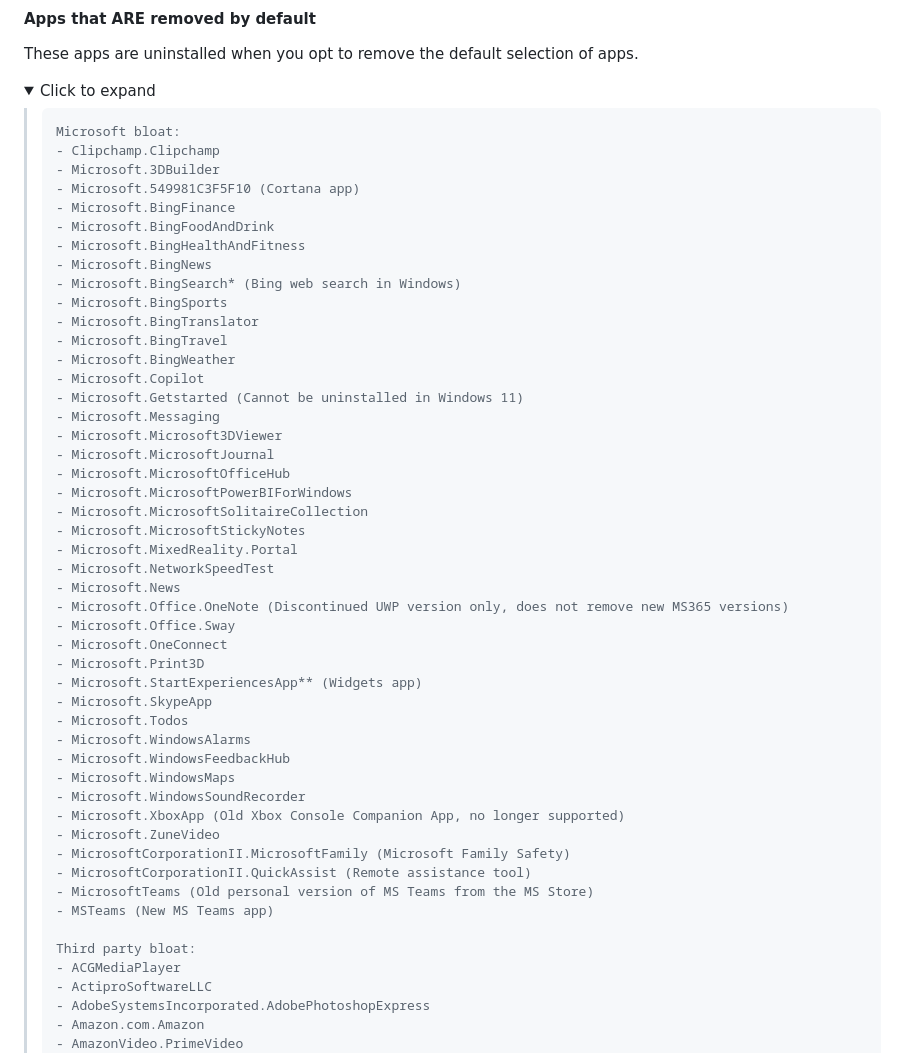
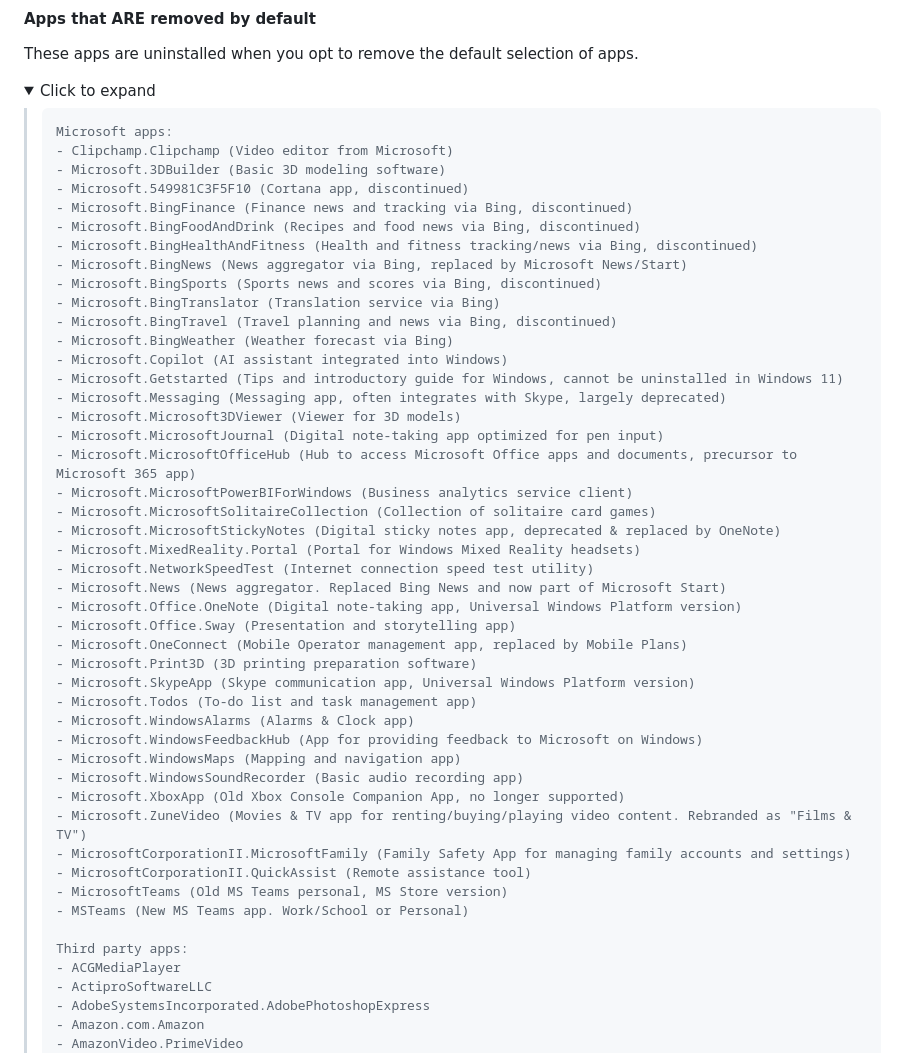
Before and after one commit to Raphire/Win11Debloat, a Markdown page: README.md, the part around one of its changes. Rendered like a GitHub page; folded sections open.

```diff
--- a/README.md
+++ b/README.md
@@ -190,50 +190,48 @@ These apps are uninstalled when you opt to remove the default selection of apps.
   <summary>Click to expand</summary>
   <blockquote>
 
-    Microsoft bloat:
-    - Clipchamp.Clipchamp
-    - Microsoft.3DBuilder
-    - Microsoft.549981C3F5F10 (Cortana app)
-    - Microsoft.BingFinance
-    - Microsoft.BingFoodAndDrink
-    - Microsoft.BingHealthAndFitness
-    - Microsoft.BingNews
-    - Microsoft.BingSearch* (Bing web search in Windows)
-    - Microsoft.BingSports
-    - Microsoft.BingTranslator
-    - Microsoft.BingTravel
-    - Microsoft.BingWeather
-    - Microsoft.Copilot
-    - Microsoft.Getstarted (Cannot be uninstalled in Windows 11)
-    - Microsoft.Messaging
-    - Microsoft.Microsoft3DViewer
-    - Microsoft.MicrosoftJournal
-    - Microsoft.MicrosoftOfficeHub
-    - Microsoft.MicrosoftPowerBIForWindows
-    - Microsoft.MicrosoftSolitaireCollection
-    - Microsoft.MicrosoftStickyNotes
-    - Microsoft.MixedReality.Portal
-    - Microsoft.NetworkSpeedTest
-    - Microsoft.News
-    - Microsoft.Office.OneNote (Discontinued UWP version only, does not remove new MS365 versions)
-    - Microsoft.Office.Sway
-    - Microsoft.OneConnect
-    - Microsoft.Print3D
-    - Microsoft.StartExperiencesApp** (Widgets app)
-    - Microsoft.SkypeApp
-    - Microsoft.Todos
-    - Microsoft.WindowsAlarms
-    - Microsoft.WindowsFeedbackHub
-    - Microsoft.WindowsMaps
-    - Microsoft.WindowsSoundRecorder
+    Microsoft apps:
+    - Clipchamp.Clipchamp (Video editor from Microsoft)
+    - Microsoft.3DBuilder (Basic 3D modeling software)
+    - Microsoft.549981C3F5F10 (Cortana app, discontinued)
+    - Microsoft.BingFinance (Finance news and tracking via Bing, discontinued)
+    - Microsoft.BingFoodAndDrink (Recipes and food news via Bing, discontinued)
+    - Microsoft.BingHealthAndFitness (Health and fitness tracking/news via Bing, discontinued)
+    - Microsoft.BingNews (News aggregator via Bing, replaced by Microsoft News/Start)
+    - Microsoft.BingSports (Sports news and scores via Bing, discontinued)
+    - Microsoft.BingTranslator (Translation service via Bing)
+    - Microsoft.BingTravel (Travel planning and news via Bing, discontinued)
+    - Microsoft.BingWeather (Weather forecast via Bing)
+    - Microsoft.Copilot (AI assistant integrated into Windows)
+    - Microsoft.Getstarted (Tips and introductory guide for Windows, cannot be uninstalled in Windows 11)
+    - Microsoft.Messaging (Messaging app, often integrates with Skype, largely deprecated)
+    - Microsoft.Microsoft3DViewer (Viewer for 3D models)
+    - Microsoft.MicrosoftJournal (Digital note-taking app optimized for pen input)
+    - Microsoft.MicrosoftOfficeHub (Hub to access Microsoft Office apps and documents, precursor to Microsoft 365 app)
+    - Microsoft.MicrosoftPowerBIForWindows (Business analytics service client)
+    - Microsoft.MicrosoftSolitaireCollection (Collection of solitaire card games)
+    - Microsoft.MicrosoftStickyNotes (Digital sticky notes app, deprecated & replaced by OneNote)
+    - Microsoft.MixedReality.Portal (Portal for Windows Mixed Reality headsets)
+    - Microsoft.NetworkSpeedTest (Internet connection speed test utility)
+    - Microsoft.News (News aggregator. Replaced Bing News and now part of Microsoft Start)
+    - Microsoft.Office.OneNote (Digital note-taking app, Universal Windows Platform version)
+    - Microsoft.Office.Sway (Presentation and storytelling app)
+    - Microsoft.OneConnect (Mobile Operator management app, replaced by Mobile Plans)
+    - Microsoft.Print3D (3D printing preparation software)
+    - Microsoft.SkypeApp (Skype communication app, Universal Windows Platform version)
+    - Microsoft.Todos (To-do list and task management app)
+    - Microsoft.WindowsAlarms (Alarms & Clock app)
+    - Microsoft.WindowsFeedbackHub (App for providing feedback to Microsoft on Windows)
+    - Microsoft.WindowsMaps (Mapping and navigation app)
+    - Microsoft.WindowsSoundRecorder (Basic audio recording app)
     - Microsoft.XboxApp (Old Xbox Console Companion App, no longer supported)
-    - Microsoft.ZuneVideo
-    - MicrosoftCorporationII.MicrosoftFamily (Microsoft Family Safety)
+    - Microsoft.ZuneVideo (Movies & TV app for renting/buying/playing video content. Rebranded as "Films & TV")
+    - MicrosoftCorporationII.MicrosoftFamily (Family Safety App for managing family accounts and settings)
     - MicrosoftCorporationII.QuickAssist (Remote assistance tool)
-    - MicrosoftTeams (Old personal version of MS Teams from the MS Store)
-    - MSTeams (New MS Teams app)
+    - MicrosoftTeams (Old MS Teams personal, MS Store version)
+    - MSTeams (New MS Teams app. Work/School or Personal)
 
-    Third party bloat:
+    Third party apps:
     - ACGMediaPlayer
     - ActiproSoftwareLLC
     - AdobeSystemsIncorporated.AdobePhotoshopExpress
```
Also changed, not shown: other parts of README.md (+33 -38 lines).
